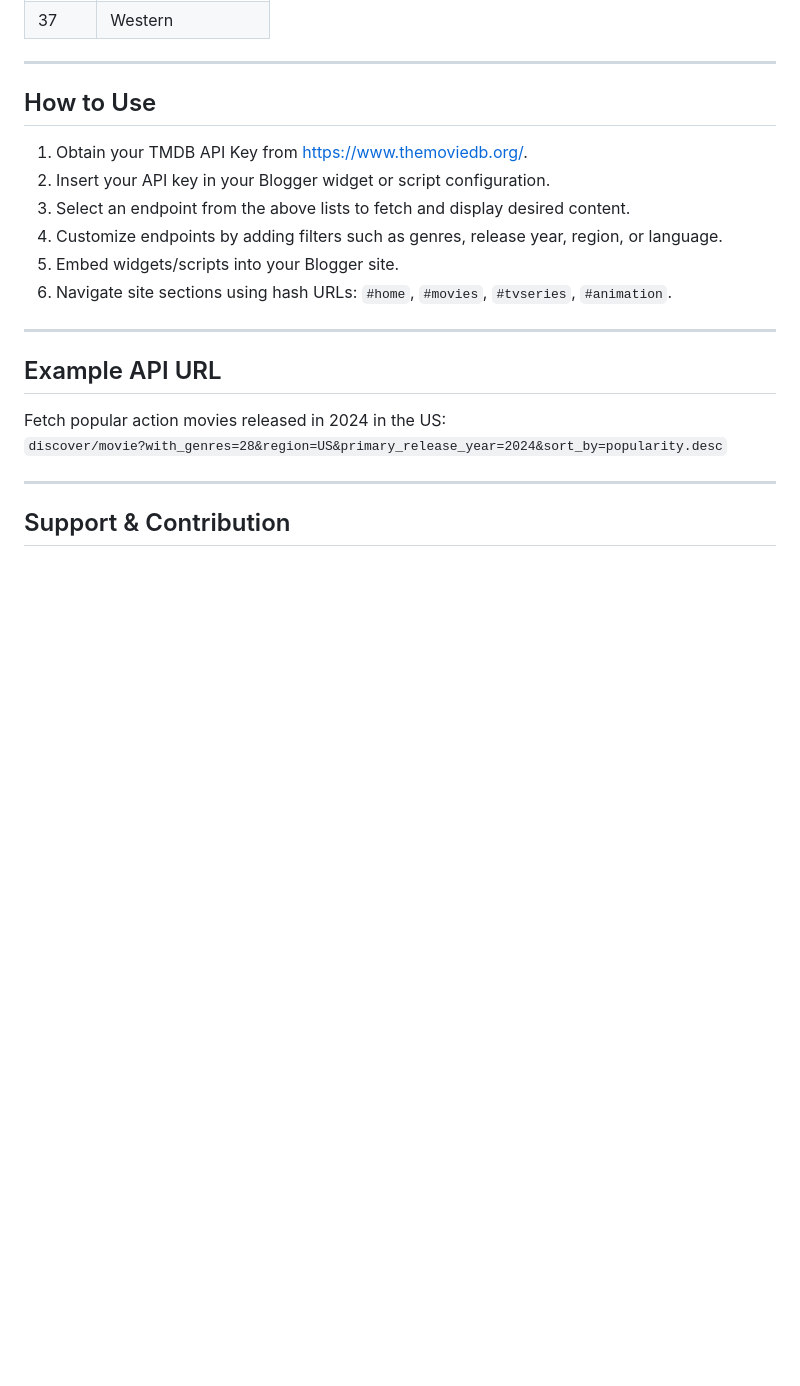
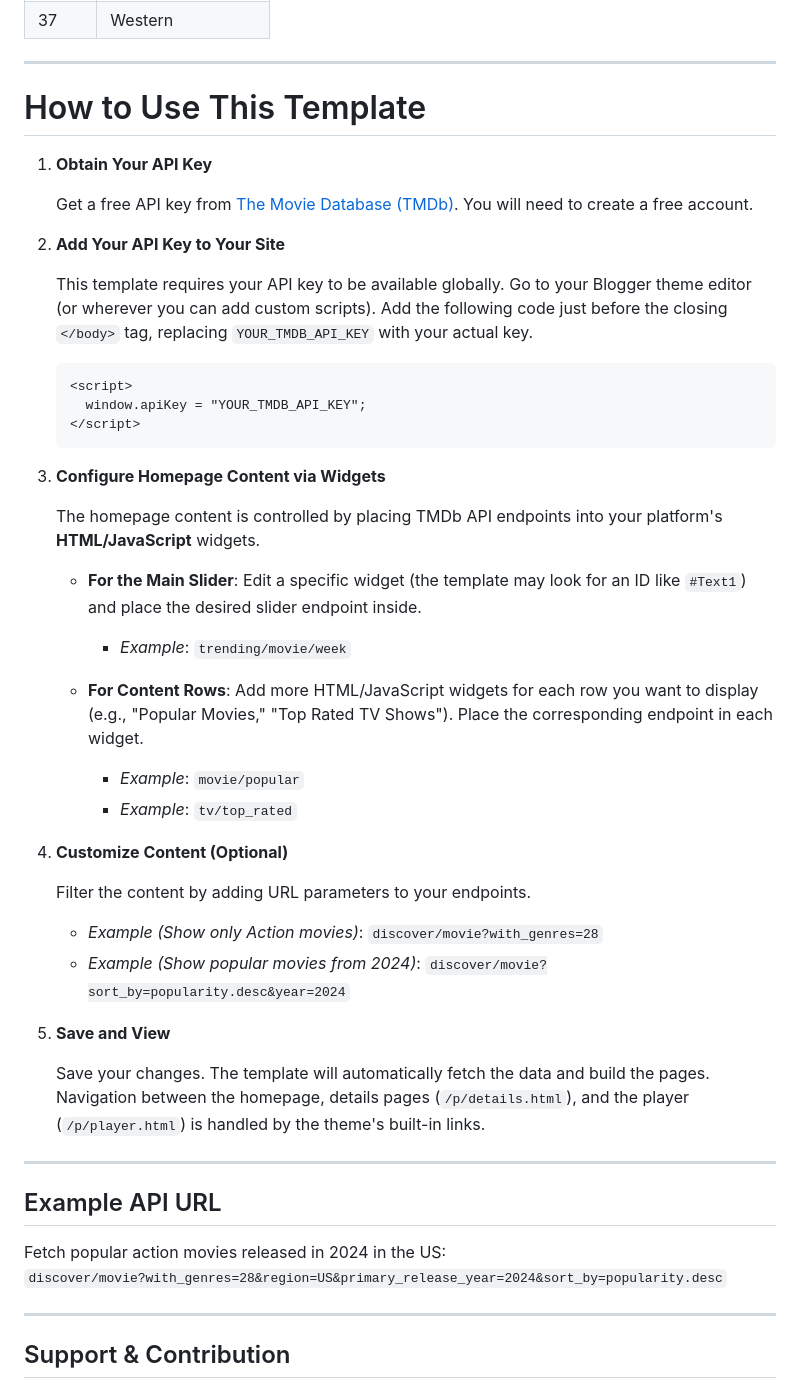
Before and after one commit to abefilm/ABEFILM-TMDB, a Markdown page: README.md, the part around the change. GitHub-like rendering; blank space fills up the shorter version.

Commit message:
Update README.md
Signed-off-by: abefilm <abeflixoriginal@gmail.com>

````diff
--- a/README.md
+++ b/README.md
@@ -229,14 +229,43 @@ No posting or data submission is done through this integration. It only fetches
 
 ---
 
-## How to Use
+# How to Use This Template
 
-1. Obtain your TMDB API Key from [https://www.themoviedb.org/](https://www.themoviedb.org/).
-2. Insert your API key in your Blogger widget or script configuration.
-3. Select an endpoint from the above lists to fetch and display desired content.
-4. Customize endpoints by adding filters such as genres, release year, region, or language.
-5. Embed widgets/scripts into your Blogger site.
-6. Navigate site sections using hash URLs: `#home`, `#movies`, `#tvseries`, `#animation`.
+1.  **Obtain Your API Key**
+
+    Get a free API key from [The Movie Database (TMDb)](https://www.themoviedb.org/). You will need to create a free account.
+
+2.  **Add Your API Key to Your Site**
+
+    This template requires your API key to be available globally. Go to your Blogger theme editor (or wherever you can add custom scripts). Add the following code just before the closing `</body>` tag, replacing `YOUR_TMDB_API_KEY` with your actual key.
+
+    ```html
+    <script>
+      window.apiKey = "YOUR_TMDB_API_KEY";
+    </script>
+    ```
+
+3.  **Configure Homepage Content via Widgets**
+
+    The homepage content is controlled by placing TMDb API endpoints into your platform's **HTML/JavaScript** widgets.
+
+    *   **For the Main Slider**: Edit a specific widget (the template may look for an ID like `#Text1`) and place the desired slider endpoint inside.
+        *   *Example*: `trending/movie/week`
+
+    *   **For Content Rows**: Add more HTML/JavaScript widgets for each row you want to display (e.g., "Popular Movies," "Top Rated TV Shows"). Place the corresponding endpoint in each widget.
+        *   *Example*: `movie/popular`
+        *   *Example*: `tv/top_rated`
+
+4.  **Customize Content (Optional)**
+
+    Filter the content by adding URL parameters to your endpoints.
+
+    *   *Example (Show only Action movies)*: `discover/movie?with_genres=28`
+    *   *Example (Show popular movies from 2024)*: `discover/movie?sort_by=popularity.desc&year=2024`
+
+5.  **Save and View**
+
+    Save your changes. The template will automatically fetch the data and build the pages. Navigation between the homepage, details pages (`/p/details.html`), and the player (`/p/player.html`) is handled by the theme's built-in links.
 
 ---
 
````
